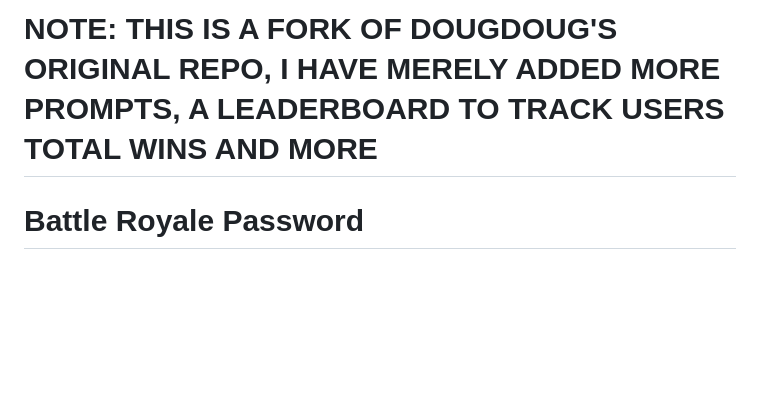
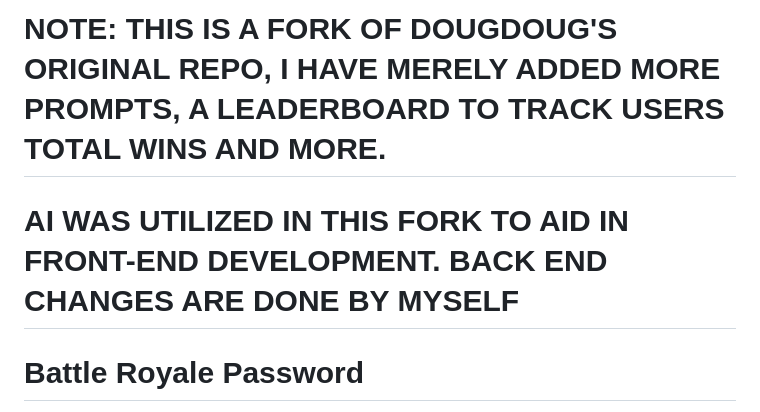
Before and after one commit to ProjectDiskDroid/Password-Battle-Royale-But-Better, a Markdown page: README.md, the part around the change. Drawn GitHub-style; blank space fills up the shorter version.

```diff
--- a/README.md
+++ b/README.md
@@ -1,4 +1,5 @@
-# NOTE: THIS IS A FORK OF DOUGDOUG'S ORIGINAL REPO, I HAVE MERELY ADDED MORE PROMPTS, A LEADERBOARD TO TRACK USERS TOTAL WINS AND MORE
+# NOTE: THIS IS A FORK OF DOUGDOUG'S ORIGINAL REPO, I HAVE MERELY ADDED MORE PROMPTS, A LEADERBOARD TO TRACK USERS TOTAL WINS AND MORE.
+# AI WAS UTILIZED IN THIS FORK TO AID IN FRONT-END DEVELOPMENT.  BACK END CHANGES ARE DONE BY MYSELF
 
 
 # Battle Royale Password
```
